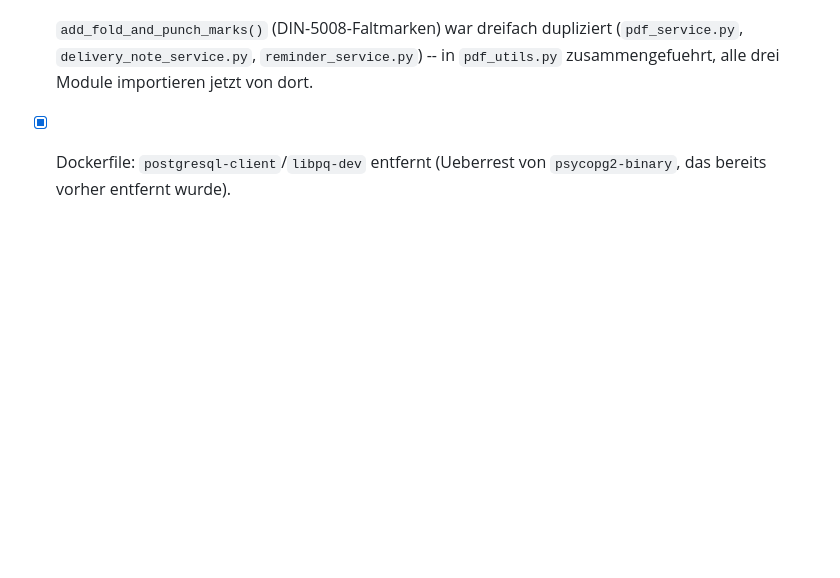
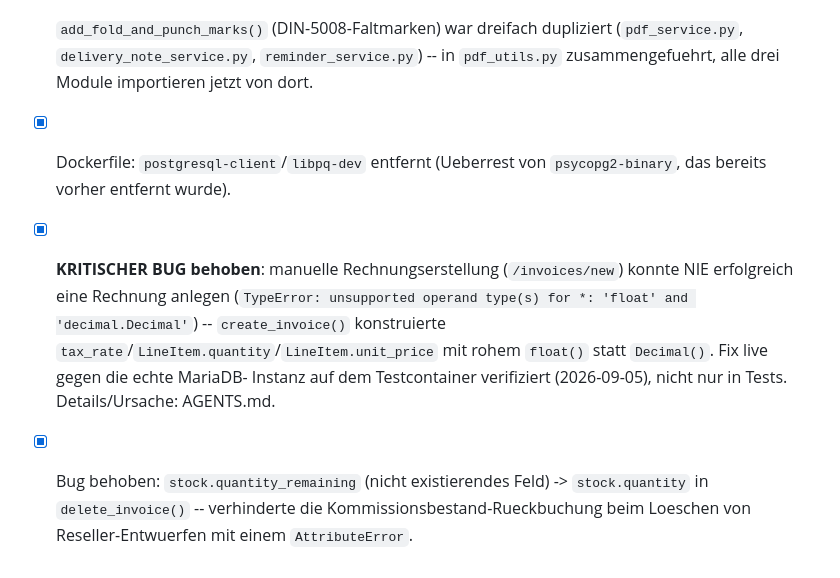
Before and after one commit to devcpu/beekeepers_invoice, a Markdown page: TODO.md, the part around one of its changes. Rendered like a GitHub page; blank space fills up the shorter version.

```diff
--- a/TODO.md
+++ b/TODO.md
@@ -127,3 +61,15 @@ nach Phase 1. Vor Umsetzung jeweils einzeln besprechen.
       drei Module importieren jetzt von dort.
 - [x] Dockerfile: `postgresql-client`/`libpq-dev` entfernt (Ueberrest
       von `psycopg2-binary`, das bereits vorher entfernt wurde).
+- [x] **KRITISCHER BUG behoben**: manuelle Rechnungserstellung
+      (`/invoices/new`) konnte NIE erfolgreich eine Rechnung anlegen
+      (`TypeError: unsupported operand type(s) for *: 'float' and
+      'decimal.Decimal'`) -- `create_invoice()` konstruierte
+      `tax_rate`/`LineItem.quantity`/`LineItem.unit_price` mit rohem
+      `float()` statt `Decimal()`. Fix live gegen die echte MariaDB-
+      Instanz auf dem Testcontainer verifiziert (2026-09-05), nicht nur
+      in Tests. Details/Ursache: AGENTS.md.
+- [x] Bug behoben: `stock.quantity_remaining` (nicht existierendes Feld)
+      -> `stock.quantity` in `delete_invoice()` -- verhinderte die
+      Kommissionsbestand-Rueckbuchung beim Loeschen von
+      Reseller-Entwuerfen mit einem `AttributeError`.
```
Also changed, not shown: other parts of TODO.md (+2 -68 lines).
